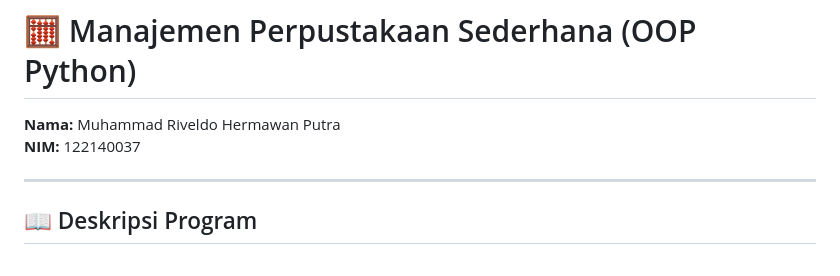
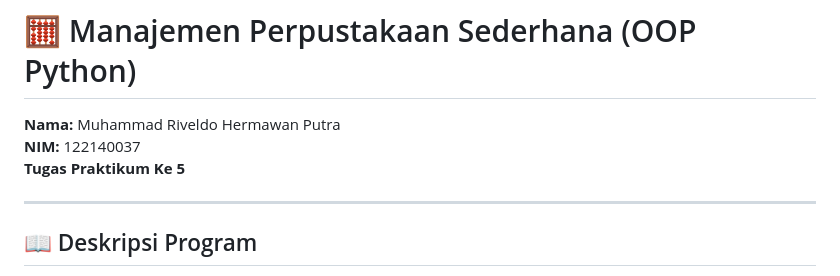
Before and after one commit to MuhammadRiveldo/pemrograman_web_itera_122140037, a Markdown page: MuhammadRiveldo_122140037_pertemuan5/readme.md, the part around the change. Rendered like a GitHub page.

Commit message:
Tugas Praktikum Pertemuan 5

```diff
--- a/MuhammadRiveldo_122140037_pertemuan5/readme.md
+++ b/MuhammadRiveldo_122140037_pertemuan5/readme.md
@@ -1,6 +1,7 @@
 # 🧮 Manajemen Perpustakaan Sederhana (OOP Python)
 **Nama:** Muhammad Riveldo Hermawan Putra \
-**NIM:** 122140037
+**NIM:** 122140037 \
+**Tugas Praktikum Ke 5**
 
 ---
 
```
